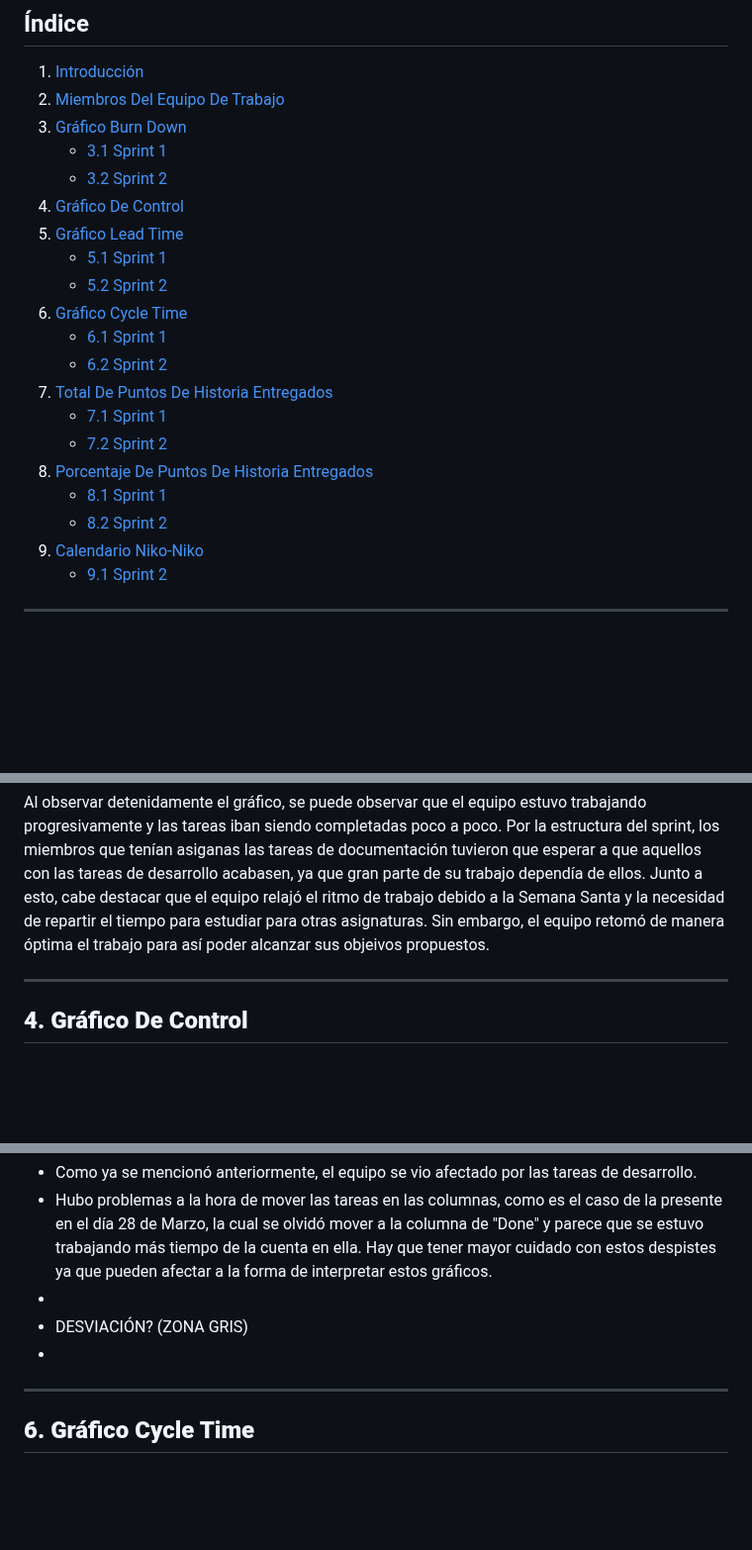
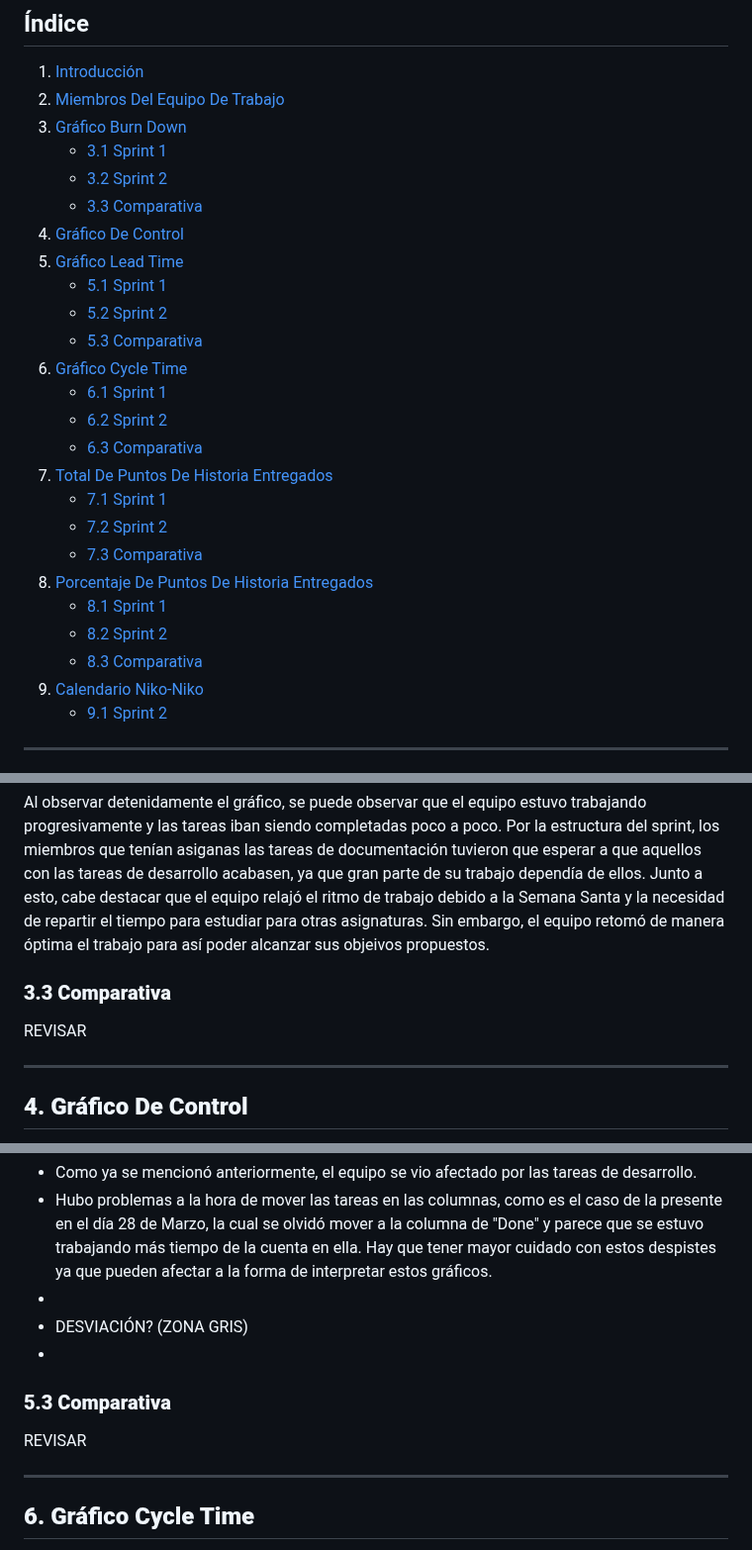
Before and after one commit to jormunrod/PSG2_PetClinic, a Markdown page: docs/Sprint2/MetricasDeProcesoAgilYRecursos.md, 3 parts joined by grey strips. Shown at 99% size. Rendered like a GitHub page; blank space fills up the shorter version.

Commit message:
[docs]: added comparation section between sprints

```diff
--- a/docs/Sprint2/MetricasDeProcesoAgilYRecursos.md
+++ b/docs/Sprint2/MetricasDeProcesoAgilYRecursos.md
@@ -13,19 +13,24 @@
 3. [Gráfico Burn Down](#3-gráfico-burn-down)
     - [3.1 Sprint 1](#31-sprint-1)
     - [3.2 Sprint 2](#32-sprint-2)
+    - [3.3 Comparativa](#33-comparativa)
 4. [Gráfico De Control](#4-gráfico-de-control)
 5. [Gráfico Lead Time](#5-gráfico-lead-time)
     - [5.1 Sprint 1](#51-sprint-1)
     - [5.2 Sprint 2](#52-sprint-2)
+    - [5.3 Comparativa](#53-comparativa)
 6. [Gráfico Cycle Time](#6-gráfico-cycle-time)
     - [6.1 Sprint 1](#61-sprint-1)
     - [6.2 Sprint 2](#62-sprint-2)
+    - [6.3 Comparativa](#63-comparativa)
 7. [Total De Puntos De Historia Entregados](#7-total-de-puntos-de-historia-entregados)
     - [7.1 Sprint 1](#71-sprint-1)
     - [7.2 Sprint 2](#72-sprint-2)
+    - [7.3 Comparativa](#73-comparativa)
 8. [Porcentaje De Puntos De Historia Entregados](#8-porcentaje-de-puntos-de-historia-entregados)
     - [8.1 Sprint 1](#81-sprint-1)
     - [8.2 Sprint 2](#82-sprint-2)
+    - [8.3 Comparativa](#83-comparativa)
 9. [Calendario Niko-Niko](#9-calendario-niko-niko)
     - [9.1 Sprint 2](#91-sprint-2)
 
@@ -70,6 +75,9 @@ REVISAR
 </p>
 
 Al observar detenidamente el gráfico, se puede observar que el equipo estuvo trabajando progresivamente y las tareas iban siendo completadas poco a poco. Por la estructura del sprint, los miembros que tenían asiganas las tareas de documentación tuvieron que esperar a que aquellos con las tareas de desarrollo acabasen, ya que gran parte de su trabajo dependía de ellos. Junto a esto, cabe destacar que el equipo relajó el ritmo de trabajo debido a la Semana Santa y la necesidad de repartir el tiempo para estudiar para otras asignaturas. Sin embargo, el equipo retomó de manera óptima el trabajo para así poder alcanzar sus objeivos propuestos.
+
+### **3.3 Comparativa**
+REVISAR
 
 ---
 
@@ -120,6 +128,9 @@ Con este gráfico podemos sacar las siguientes conclusiones:
 - DESVIACIÓN? (ZONA GRIS)
 -
 
+### **5.3 Comparativa**
+REVISAR
+
 ---
 
 ## **6. Gráfico Cycle Time**
```
Also changed, not shown: other parts of docs/Sprint2/MetricasDeProcesoAgilYRecursos.md (+9 -0 lines).
